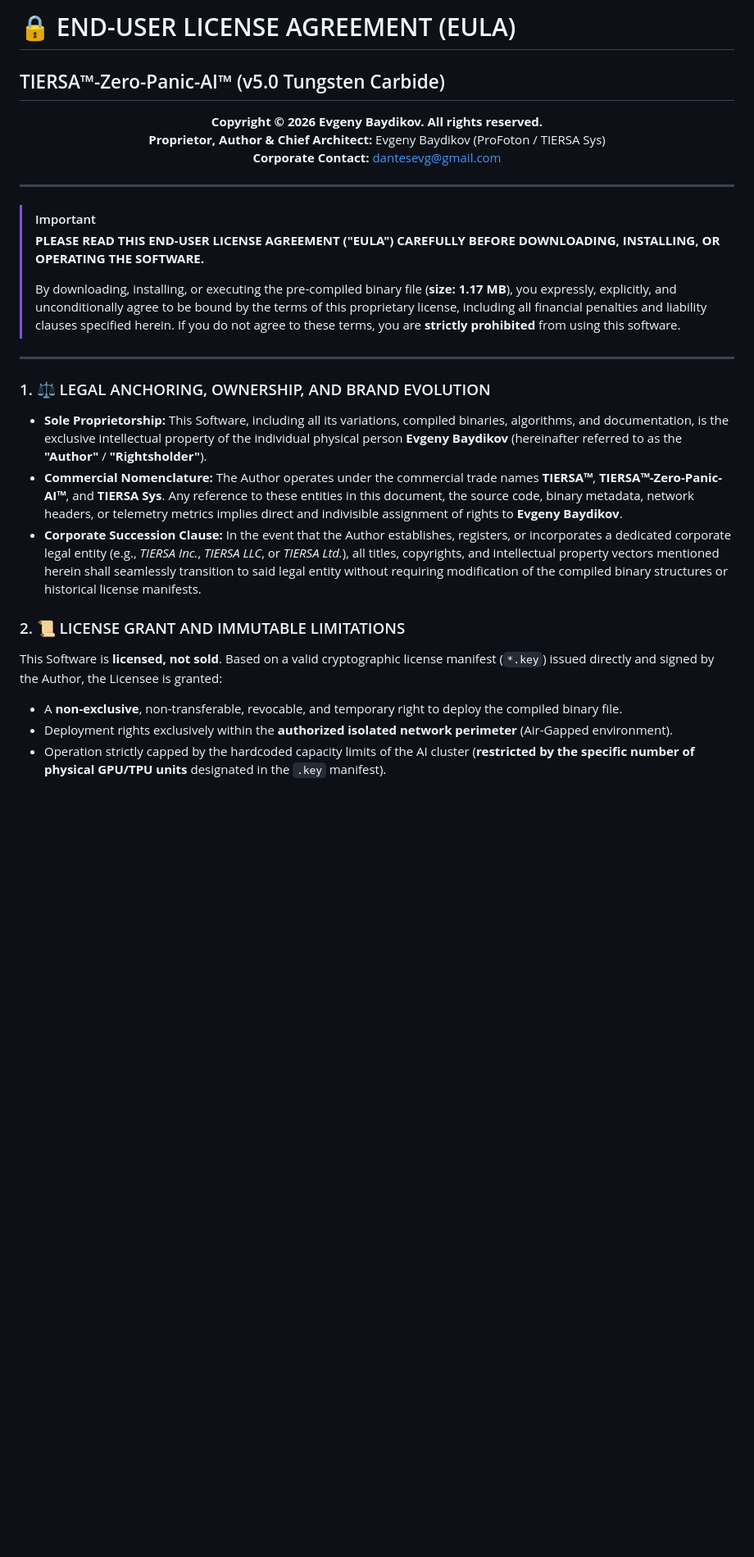
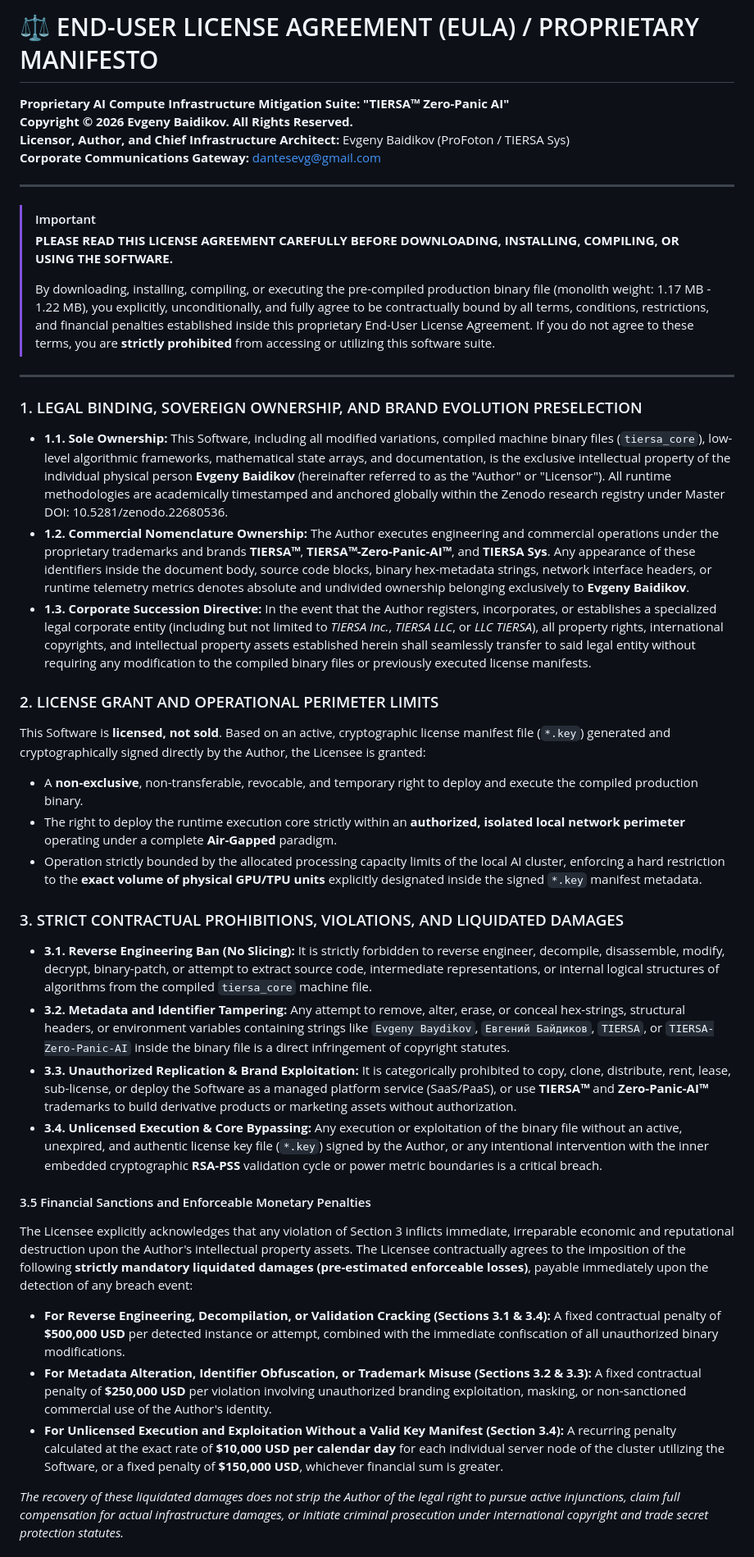
Before and after one commit to ProFoton/TIERSA-Zero-Panic-AI, a Markdown page: LICENSE.md, the part around one of its changes. Shown at 82% size. GitHub-like rendering; blank space fills up the shorter version.

```diff
--- a/LICENSE.md
+++ b/LICENSE.md
@@ -1,33 +1,41 @@
-# 🔒 END-USER LICENSE AGREEMENT (EULA)
+# ⚖️ END-USER LICENSE AGREEMENT (EULA) / PROPRIETARY MANIFESTO
 
-## TIERSA™-Zero-Panic-AI™ (v5.0 Tungsten Carbide)
-
-<p align="center">
-  <b>Copyright © 2026 Evgeny Baydikov. All rights reserved.</b><br>
-  <b>Proprietor, Author & Chief Architect:</b> Evgeny Baydikov (ProFoton / TIERSA Sys)<br>
-  <b>Corporate Contact:</b> <a href="mailto:dantesevg@gmail.com">dantesevg@gmail.com</a>
-</p>
+**Proprietary AI Compute Infrastructure Mitigation Suite: "TIERSA™ Zero-Panic AI"**
+**Copyright © 2026 Evgeny Baidikov. All Rights Reserved.**
+**Licensor, Author, and Chief Infrastructure Architect:** Evgeny Baidikov (ProFoton / TIERSA Sys)
+**Corporate Communications Gateway:** dantesevg@gmail.com
 
 ---
 
 > [!IMPORTANT]
-> **PLEASE READ THIS END-USER LICENSE AGREEMENT ("EULA") CAREFULLY BEFORE DOWNLOADING, INSTALLING, OR OPERATING THE SOFTWARE.**
+> **PLEASE READ THIS LICENSE AGREEMENT CAREFULLY BEFORE DOWNLOADING, INSTALLING, COMPILING, OR USING THE SOFTWARE.**
 >
-> By downloading, installing, or executing the pre-compiled binary file (**size: 1.17 MB**), you expressly, explicitly, and unconditionally agree to be bound by the terms of this proprietary license, including all financial penalties and liability clauses specified herein. If you do not agree to these terms, you are **strictly prohibited** from using this software.
+> By downloading, installing, compiling, or executing the pre-compiled production binary file (monolith weight: 1.17 MB - 1.22 MB), you explicitly, unconditionally, and fully agree to be contractually bound by all terms, conditions, restrictions, and financial penalties established inside this proprietary End-User License Agreement. If you do not agree to these terms, you are **strictly prohibited** from accessing or utilizing this software suite.
 
 ---
 
-### 1. ⚖️ LEGAL ANCHORING, OWNERSHIP, AND BRAND EVOLUTION
+### 1. LEGAL BINDING, SOVEREIGN OWNERSHIP, AND BRAND EVOLUTION PRESELECTION
+* **1.1. Sole Ownership:** This Software, including all modified variations, compiled machine binary files (`tiersa_core`), low-level algorithmic frameworks, mathematical state arrays, and documentation, is the exclusive intellectual property of the individual physical person **Evgeny Baidikov** (hereinafter referred to as the "Author" or "Licensor"). All runtime methodologies are academically timestamped and anchored globally within the Zenodo research registry under Master DOI: 10.5281/zenodo.22680536.
+* **1.2. Commercial Nomenclature Ownership:** The Author executes engineering and commercial operations under the proprietary trademarks and brands **TIERSA™**, **TIERSA™-Zero-Panic-AI™**, and **TIERSA Sys**. Any appearance of these identifiers inside the document body, source code blocks, binary hex-metadata strings, network interface headers, or runtime telemetry metrics denotes absolute and undivided ownership belonging exclusively to **Evgeny Baidikov**.
+* **1.3. Corporate Succession Directive:** In the event that the Author registers, incorporates, or establishes a specialized legal corporate entity (including but not limited to *TIERSA Inc.*, *TIERSA LLC*, or *LLC TIERSA*), all property rights, international copyrights, and intellectual property assets established herein shall seamlessly transfer to said legal entity without requiring any modification to the compiled binary files or previously executed license manifests.
 
-* **Sole Proprietorship:** This Software, including all its variations, compiled binaries, algorithms, and documentation, is the exclusive intellectual property of the individual physical person **Evgeny Baydikov** (hereinafter referred to as the **"Author"** / **"Rightsholder"**).
-* **Commercial Nomenclature:** The Author operates under the commercial trade names **TIERSA™**, **TIERSA™-Zero-Panic-AI™**, and **TIERSA Sys**. Any reference to these entities in this document, the source code, binary metadata, network headers, or telemetry metrics implies direct and indivisible assignment of rights to **Evgeny Baydikov**.
-* **Corporate Succession Clause:** In the event that the Author establishes, registers, or incorporates a dedicated corporate legal entity (e.g., *TIERSA Inc.*, *TIERSA LLC*, or *TIERSA Ltd.*), all titles, copyrights, and intellectual property vectors mentioned herein shall seamlessly transition to said legal entity without requiring modification of the compiled binary structures or historical license manifests.
+### 2. LICENSE GRANT AND OPERATIONAL PERIMETER LIMITS
+This Software is **licensed, not sold**. Based on an active, cryptographic license manifest file (`*.key`) generated and cryptographically signed directly by the Author, the Licensee is granted:
+* A **non-exclusive**, non-transferable, revocable, and temporary right to deploy and execute the compiled production binary.
+* The right to deploy the runtime execution core strictly within an **authorized, isolated local network perimeter** operating under a complete **Air-Gapped** paradigm.
+* Operation strictly bounded by the allocated processing capacity limits of the local AI cluster, enforcing a hard restriction to the **exact volume of physical GPU/TPU units** explicitly designated inside the signed `*.key` manifest metadata.
 
+### 3. STRICT CONTRACTUAL PROHIBITIONS, VIOLATIONS, AND LIQUIDATED DAMAGES
+* **3.1. Reverse Engineering Ban (No Slicing):** It is strictly forbidden to reverse engineer, decompile, disassemble, modify, decrypt, binary-patch, or attempt to extract source code, intermediate representations, or internal logical structures of algorithms from the compiled `tiersa_core` machine file.
+* **3.2. Metadata and Identifier Tampering:** Any attempt to remove, alter, erase, or conceal hex-strings, structural headers, or environment variables containing strings like `Evgeny Baydikov`, `Евгений Байдиков`, `TIERSA`, or `TIERSA-Zero-Panic-AI` inside the binary file is a direct infringement of copyright statutes.
+* **3.3. Unauthorized Replication & Brand Exploitation:** It is categorically prohibited to copy, clone, distribute, rent, lease, sub-license, or deploy the Software as a managed platform service (SaaS/PaaS), or use **TIERSA™** and **Zero-Panic-AI™** trademarks to build derivative products or marketing assets without authorization.
+* **3.4. Unlicensed Execution & Core Bypassing:** Any execution or exploitation of the binary file without an active, unexpired, and authentic license key file (`*.key`) signed by the Author, or any intentional intervention with the inner embedded cryptographic **RSA-PSS** validation cycle or power metric boundaries is a critical breach.
 
-### 2. 📜 LICENSE GRANT AND IMMUTABLE LIMITATIONS
-This Software is **licensed, not sold**. Based on a valid cryptographic license manifest (`*.key`) issued directly and signed by the Author, the Licensee is granted:
-* A **non-exclusive**, non-transferable, revocable, and temporary right to deploy the compiled binary file.
-* Deployment rights exclusively within the **authorized isolated network perimeter** (Air-Gapped environment).
-* Operation strictly capped by the hardcoded capacity limits of the AI cluster (**restricted by the specific number of physical GPU/TPU units** designated in the `.key` manifest).
+#### 3.5 Financial Sanctions and Enforceable Monetary Penalties
+The Licensee explicitly acknowledges that any violation of Section 3 inflicts immediate, irreparable economic and reputational destruction upon the Author's intellectual property assets. The Licensee contractually agrees to the imposition of the following **strictly mandatory liquidated damages (pre-estimated enforceable losses)**, payable immediately upon the detection of any breach event:
+* **For Reverse Engineering, Decompilation, or Validation Cracking (Sections 3.1 & 3.4):** A fixed contractual penalty of **$500,000 USD** per detected instance or attempt, combined with the immediate confiscation of all unauthorized binary modifications.
+* **For Metadata Alteration, Identifier Obfuscation, or Trademark Misuse (Sections 3.2 & 3.3):** A fixed contractual penalty of **$250,000 USD** per violation involving unauthorized branding exploitation, masking, or non-sanctioned commercial use of the Author's identity.
+* **For Unlicensed Execution and Exploitation Without a Valid Key Manifest (Section 3.4):** A recurring penalty calculated at the exact rate of **$10,000 USD per calendar day** for each individual server node of the cluster utilizing the Software, or a fixed penalty of **$150,000 USD**, whichever financial sum is greater.
 
+*The recovery of these liquidated damages does not strip the Author of the legal right to pursue active injunctions, claim full compensation for actual infrastructure damages, or initiate criminal prosecution under international copyright and trade secret protection statutes.*
 
```
Also changed, not shown: other parts of LICENSE.md (+19 -44 lines).
